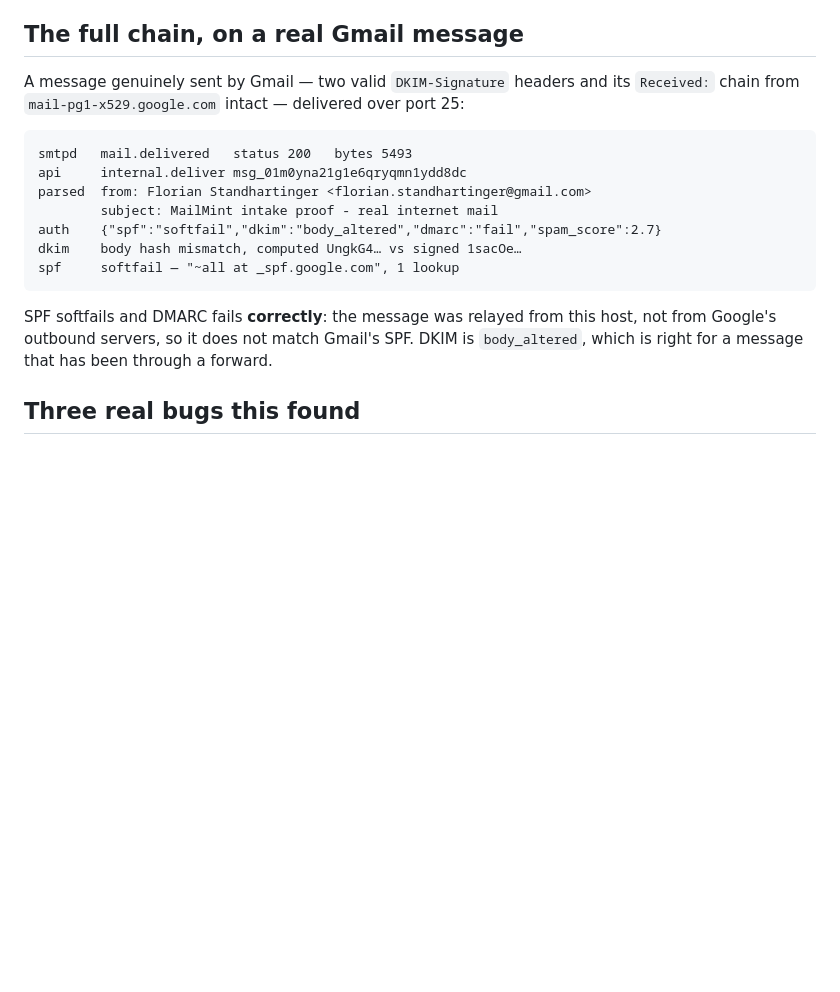
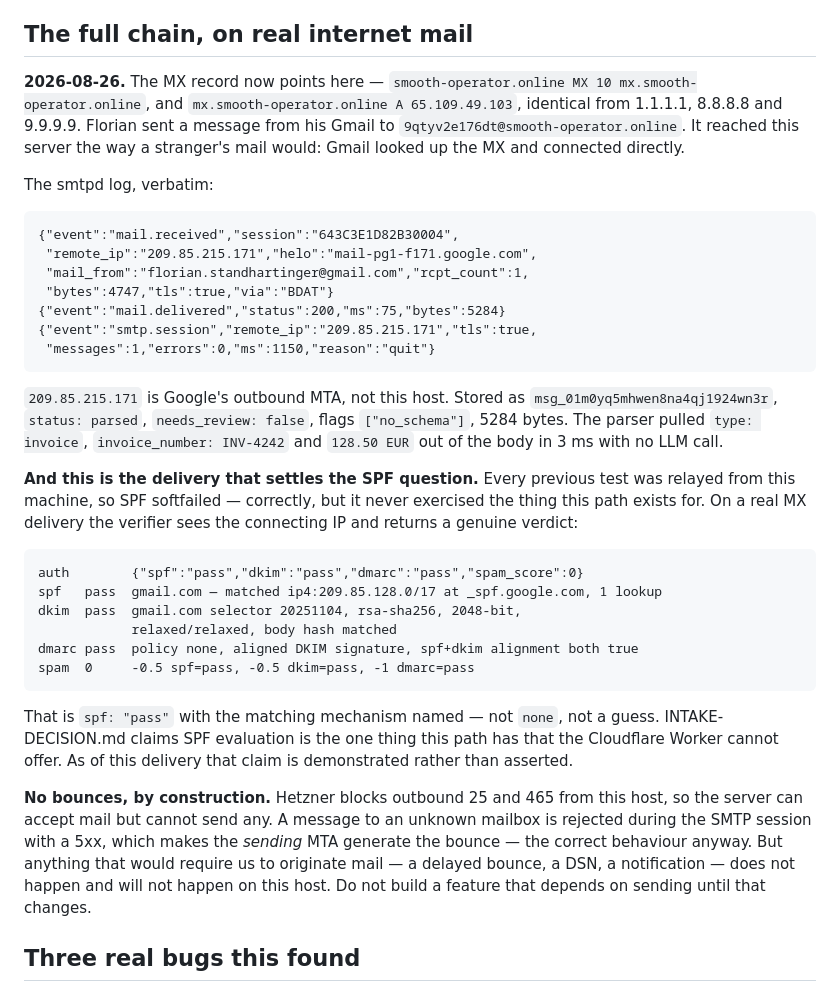
Before and after one commit to fstandhartinger/mailmint, a Markdown page: docs/LIVE-INTAKE.md, the part around the change. Rendered like a GitHub page; blank space fills up the shorter version.

Commit message:
docs: the SMTP path has now taken real mail from the public internet
The MX for smooth-operator.online points at this host and a Gmail message
arrived through it - remote_ip 209.85.215.171, helo mail-pg1-f171.google.com,
over TLS, parsed in 3ms with no LLM call.

The point of the exercise was SPF. Every earlier test relayed the message from
this machine, so SPF softfailed: correct, but it never exercised the one thing
INTAKE-DECISION.md claims this path has over the Cloudflare Worker. On a real MX
delivery the verifier sees the connecting IP and returns spf: pass for gmail.com
with the matching mechanism named. That claim is now demonstrated, not asserted.

Also recorded what this host cannot do: Hetzner blocks outbound 25 and 465, so
it accepts mail but never sends. Rejections are 5xx in-session and the sending
MTA raises the bounce. Nothing that requires originating mail can work here.

Co-Authored-By: Claude Opus 5 (1M context) <noreply@anthropic.com>
Claude-Session: https://claude.ai/code/session_018KEKXsLNnUHdwnAGmnMsHj

```diff
--- a/docs/LIVE-INTAKE.md
+++ b/docs/LIVE-INTAKE.md
@@ -44,22 +44,54 @@ points here, `certbot certonly --standalone -d smooth-operator.online` and
 swapping the two paths in `/etc/mailmint-smtpd.env` upgrades it to a trusted one;
 nothing else changes.
 
-## The full chain, on a real Gmail message
+## The full chain, on real internet mail
 
-A message genuinely sent by Gmail — two valid `DKIM-Signature` headers and its
-`Received:` chain from `mail-pg1-x529.google.com` intact — delivered over port 25:
+**2026-08-26.** The MX record now points here — `smooth-operator.online MX 10
+mx.smooth-operator.online`, and `mx.smooth-operator.online A 65.109.49.103`,
+identical from 1.1.1.1, 8.8.8.8 and 9.9.9.9. Florian sent a message from his
+Gmail to `9qtyv2e176dt@smooth-operator.online`. It reached this server the way a
+stranger's mail would: Gmail looked up the MX and connected directly.
 
-    smtpd   mail.delivered   status 200   bytes 5493
-    api     internal.deliver msg_01m0yna21g1e6qryqmn1ydd8dc
-    parsed  from: Florian Standhartinger <florian.standhartinger@gmail.com>
-            subject: MailMint intake proof - real internet mail
-    auth    {"spf":"softfail","dkim":"body_altered","dmarc":"fail","spam_score":2.7}
-    dkim    body hash mismatch, computed UngkG4… vs signed 1sacOe…
-    spf     softfail — "~all at _spf.google.com", 1 lookup
+The smtpd log, verbatim:
 
-SPF softfails and DMARC fails **correctly**: the message was relayed from this
-host, not from Google's outbound servers, so it does not match Gmail's SPF. DKIM
-is `body_altered`, which is right for a message that has been through a forward.
+    {"event":"mail.received","session":"643C3E1D82B30004",
+     "remote_ip":"209.85.215.171","helo":"mail-pg1-f171.google.com",
+     "mail_from":"florian.standhartinger@gmail.com","rcpt_count":1,
+     "bytes":4747,"tls":true,"via":"BDAT"}
+    {"event":"mail.delivered","status":200,"ms":75,"bytes":5284}
+    {"event":"smtp.session","remote_ip":"209.85.215.171","tls":true,
+     "messages":1,"errors":0,"ms":1150,"reason":"quit"}
+
+`209.85.215.171` is Google's outbound MTA, not this host. Stored as
+`msg_01m0yq5mhwen8na4qj1924wn3r`, `status: parsed`, `needs_review: false`,
+flags `["no_schema"]`, 5284 bytes. The parser pulled `type: invoice`,
+`invoice_number: INV-4242` and `128.50 EUR` out of the body in 3 ms with no LLM
+call.
+
+**And this is the delivery that settles the SPF question.** Every previous test
+was relayed from this machine, so SPF softfailed — correctly, but it never
+exercised the thing this path exists for. On a real MX delivery the verifier
+sees the connecting IP and returns a genuine verdict:
+
+    auth        {"spf":"pass","dkim":"pass","dmarc":"pass","spam_score":0}
+    spf   pass  gmail.com — matched ip4:209.85.128.0/17 at _spf.google.com, 1 lookup
+    dkim  pass  gmail.com selector 20251104, rsa-sha256, 2048-bit,
+                relaxed/relaxed, body hash matched
+    dmarc pass  policy none, aligned DKIM signature, spf+dkim alignment both true
+    spam  0     -0.5 spf=pass, -0.5 dkim=pass, -1 dmarc=pass
+
+That is `spf: "pass"` with the matching mechanism named — not `none`, not a
+guess. INTAKE-DECISION.md claims SPF evaluation is the one thing this path has
+that the Cloudflare Worker cannot offer. As of this delivery that claim is
+demonstrated rather than asserted.
+
+**No bounces, by construction.** Hetzner blocks outbound 25 and 465 from this
+host, so the server can accept mail but cannot send any. A message to an unknown
+mailbox is rejected during the SMTP session with a 5xx, which makes the *sending*
+MTA generate the bounce — the correct behaviour anyway. But anything that would
+require us to originate mail — a delayed bounce, a DSN, a notification — does not
+happen and will not happen on this host. Do not build a feature that depends on
+sending until that changes.
 
 ## Three real bugs this found
 
```
Also changed, not shown: docs/INTAKE-DECISION.md (+15 -1 lines).
